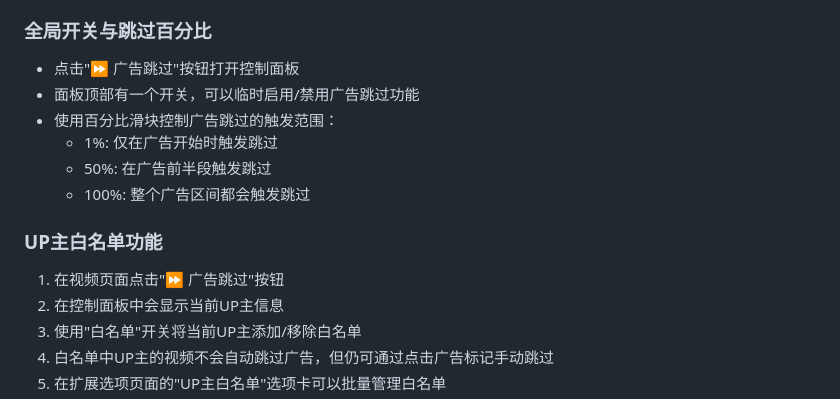
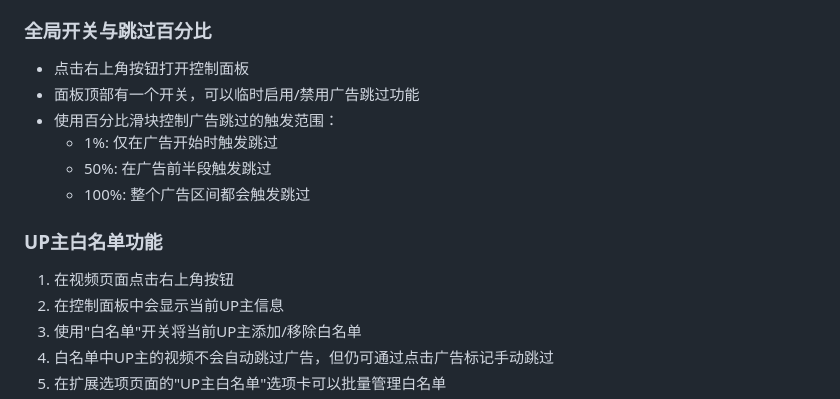
Before and after one commit to OtokoNoIzumi/adskip, a Markdown page: README.md, the part around the change. Rendered like a GitHub page.

Commit message:
修改按钮名称描述

```diff
--- a/README.md
+++ b/README.md
@@ -45,7 +45,7 @@
 
 ### 全局开关与跳过百分比
 
-- 点击"⏩ 广告跳过"按钮打开控制面板
+- 点击右上角按钮打开控制面板
 - 面板顶部有一个开关，可以临时启用/禁用广告跳过功能
 - 使用百分比滑块控制广告跳过的触发范围：
   - 1%: 仅在广告开始时触发跳过
@@ -54,7 +54,7 @@
 
 ### UP主白名单功能
 
-1. 在视频页面点击"⏩ 广告跳过"按钮
+1. 在视频页面点击右上角按钮
 2. 在控制面板中会显示当前UP主信息
 3. 使用"白名单"开关将当前UP主添加/移除白名单
 4. 白名单中UP主的视频不会自动跳过广告，但仍可通过点击广告标记手动跳过
```
